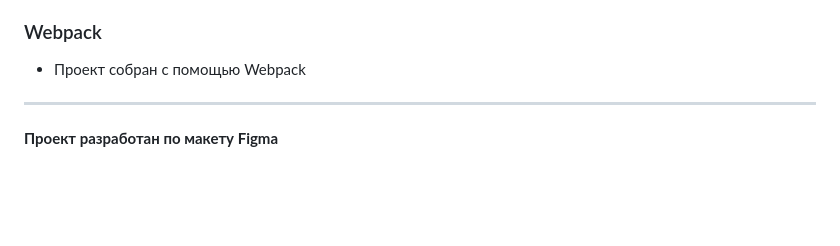
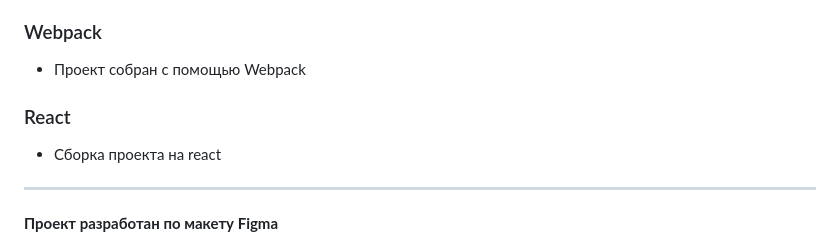
Before and after one commit to AlekseyUsynin/react-mesto-auth, a Markdown page: README.md, the part around the change. Drawn GitHub-style; blank space fills up the shorter version.

```diff
--- a/README.md
+++ b/README.md
@@ -30,6 +30,10 @@
 ### Webpack
 
 - Проект собран с помощью Webpack
+
+### React
+
+- Сборка проекта на react
 
 ---
 
```
